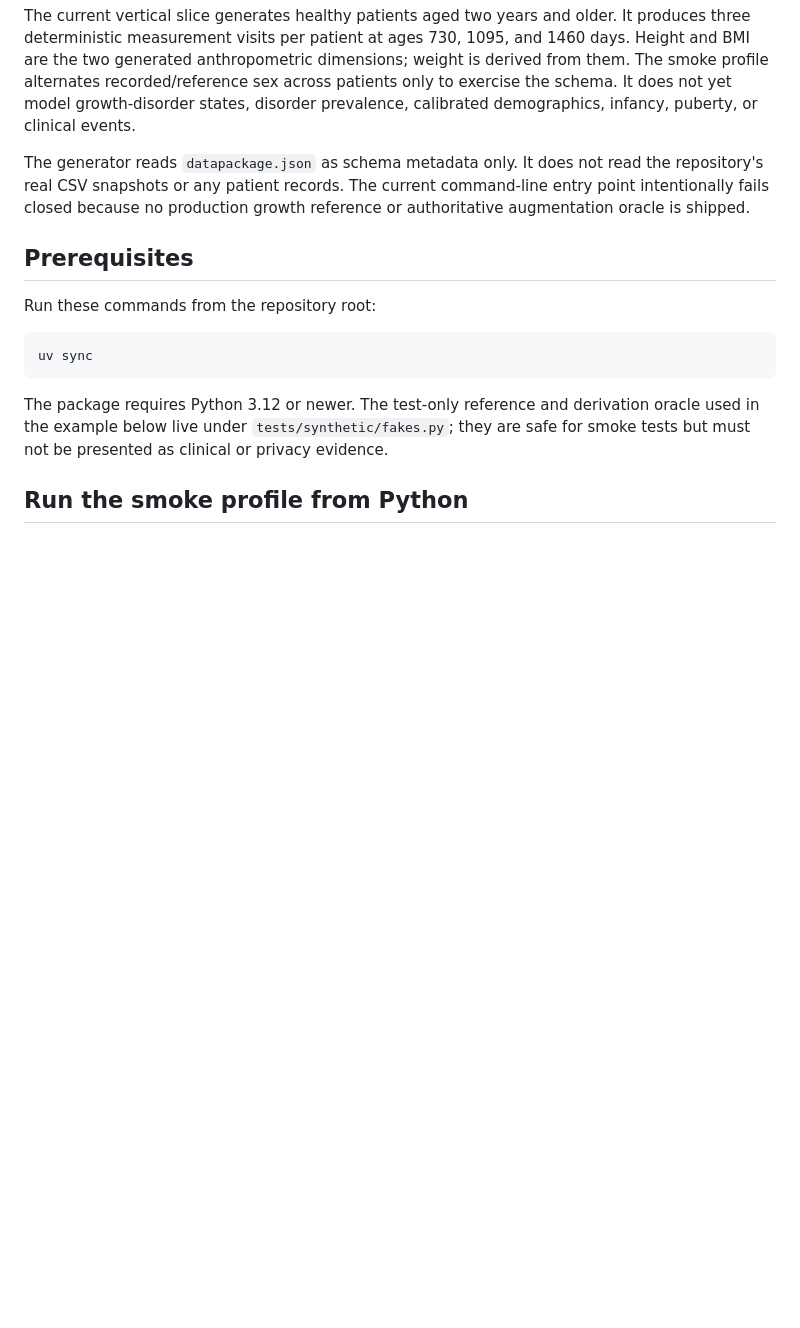
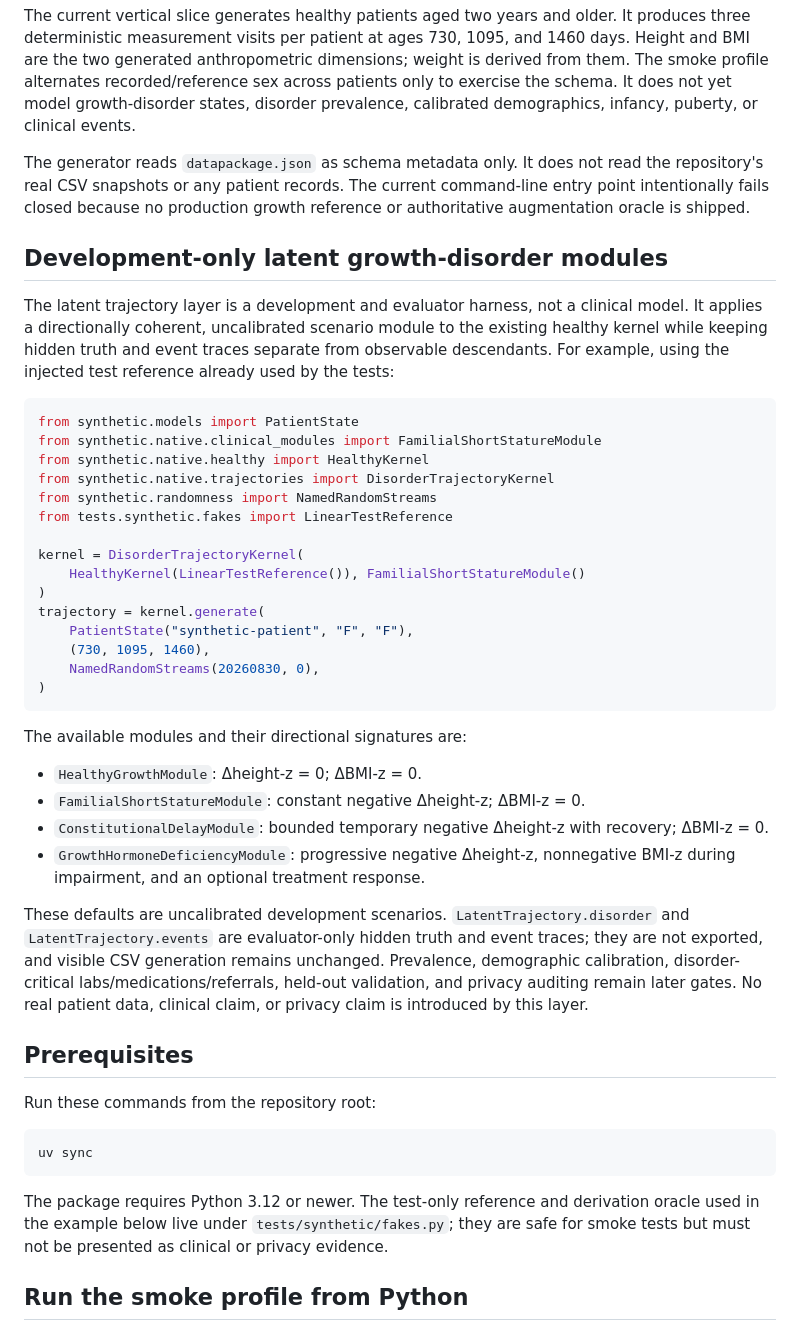
Before and after one commit to seouri/ppoc-data-schema, a Markdown page: docs/synthetic-generator.md, the part around the change. Drawn GitHub-style; blank space fills up the shorter version.

Commit message:
docs: describe latent growth disorder modules

````diff
--- a/docs/synthetic-generator.md
+++ b/docs/synthetic-generator.md
@@ -7,6 +7,37 @@ This guide describes the exact-schema synthetic smoke generator in this reposito
 The current vertical slice generates healthy patients aged two years and older. It produces three deterministic measurement visits per patient at ages 730, 1095, and 1460 days. Height and BMI are the two generated anthropometric dimensions; weight is derived from them. The smoke profile alternates recorded/reference sex across patients only to exercise the schema. It does not yet model growth-disorder states, disorder prevalence, calibrated demographics, infancy, puberty, or clinical events.
 
 The generator reads `datapackage.json` as schema metadata only. It does not read the repository's real CSV snapshots or any patient records. The current command-line entry point intentionally fails closed because no production growth reference or authoritative augmentation oracle is shipped.
+
+## Development-only latent growth-disorder modules
+
+The latent trajectory layer is a development and evaluator harness, not a clinical model. It applies a directionally coherent, uncalibrated scenario module to the existing healthy kernel while keeping hidden truth and event traces separate from observable descendants. For example, using the injected test reference already used by the tests:
+
+```python
+from synthetic.models import PatientState
+from synthetic.native.clinical_modules import FamilialShortStatureModule
+from synthetic.native.healthy import HealthyKernel
+from synthetic.native.trajectories import DisorderTrajectoryKernel
+from synthetic.randomness import NamedRandomStreams
+from tests.synthetic.fakes import LinearTestReference
+
+kernel = DisorderTrajectoryKernel(
+    HealthyKernel(LinearTestReference()), FamilialShortStatureModule()
+)
+trajectory = kernel.generate(
+    PatientState("synthetic-patient", "F", "F"),
+    (730, 1095, 1460),
+    NamedRandomStreams(20260830, 0),
+)
+```
+
+The available modules and their directional signatures are:
+
+- `HealthyGrowthModule`: Δheight-z = 0; ΔBMI-z = 0.
+- `FamilialShortStatureModule`: constant negative Δheight-z; ΔBMI-z = 0.
+- `ConstitutionalDelayModule`: bounded temporary negative Δheight-z with recovery; ΔBMI-z = 0.
+- `GrowthHormoneDeficiencyModule`: progressive negative Δheight-z, nonnegative BMI-z during impairment, and an optional treatment response.
+
+These defaults are uncalibrated development scenarios. `LatentTrajectory.disorder` and `LatentTrajectory.events` are evaluator-only hidden truth and event traces; they are not exported, and visible CSV generation remains unchanged. Prevalence, demographic calibration, disorder-critical labs/medications/referrals, held-out validation, and privacy auditing remain later gates. No real patient data, clinical claim, or privacy claim is introduced by this layer.
 
 ## Prerequisites
 
````
